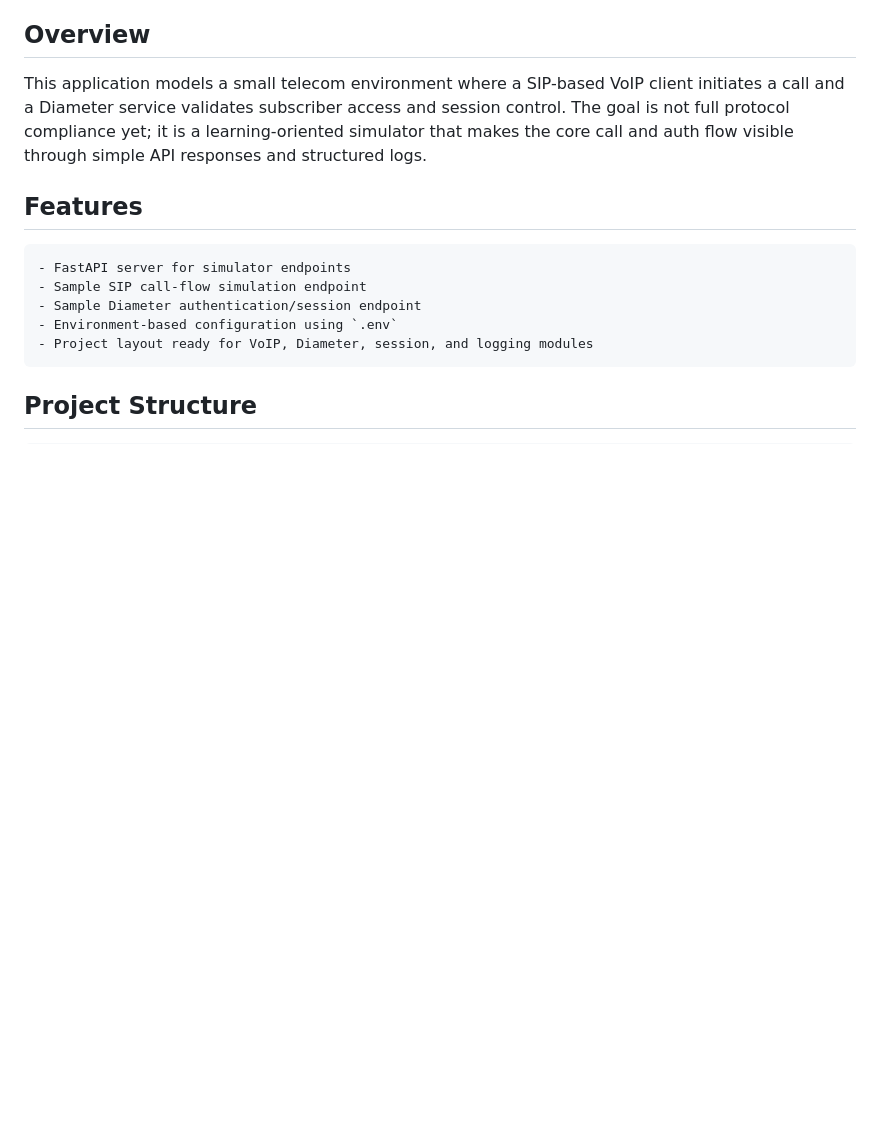
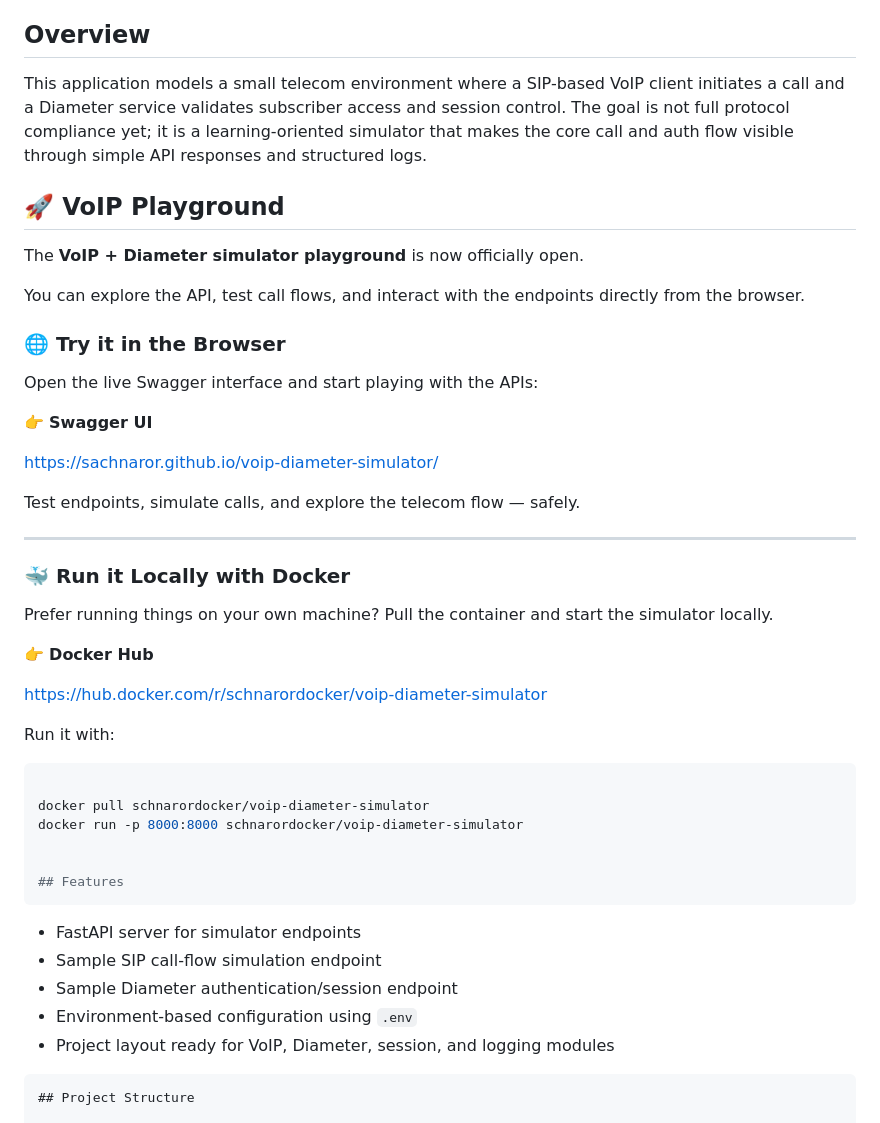
Before and after one commit to sachnaror/voip-diameter-simulator, a Markdown page: README.md, the part around the change. Rendered like a GitHub page; blank space fills up the shorter version.

````diff
--- a/README.md
+++ b/README.md
@@ -5,6 +5,40 @@ A lightweight telecom simulator demonstrating VoIP call flow and Diameter-based
 ## Overview
 
 This application models a small telecom environment where a SIP-based VoIP client initiates a call and a Diameter service validates subscriber access and session control. The goal is not full protocol compliance yet; it is a learning-oriented simulator that makes the core call and auth flow visible through simple API responses and structured logs.
+
+## 🚀 VoIP Playground
+
+The **VoIP + Diameter simulator playground** is now officially open.
+
+You can explore the API, test call flows, and interact with the endpoints directly from the browser.
+
+### 🌐 Try it in the Browser
+
+Open the live Swagger interface and start playing with the APIs:
+
+👉 **Swagger UI**
+
+https://sachnaror.github.io/voip-diameter-simulator/
+
+Test endpoints, simulate calls, and explore the telecom flow — safely.
+
+---
+
+### 🐳 Run it Locally with Docker
+
+Prefer running things on your own machine? Pull the container and start the simulator locally.
+
+👉 **Docker Hub**
+
+https://hub.docker.com/r/schnarordocker/voip-diameter-simulator
+
+Run it with:
+
+```bash
+
+docker pull schnarordocker/voip-diameter-simulator
+docker run -p 8000:8000 schnarordocker/voip-diameter-simulator
+
 
 ## Features
 ```
````
